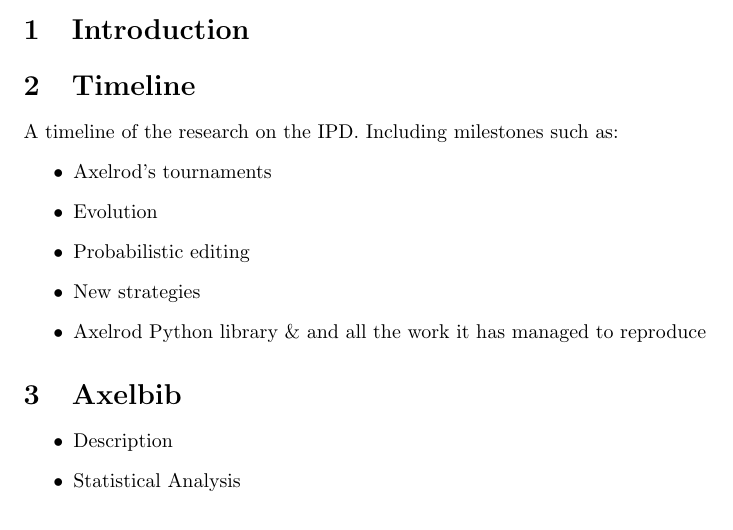
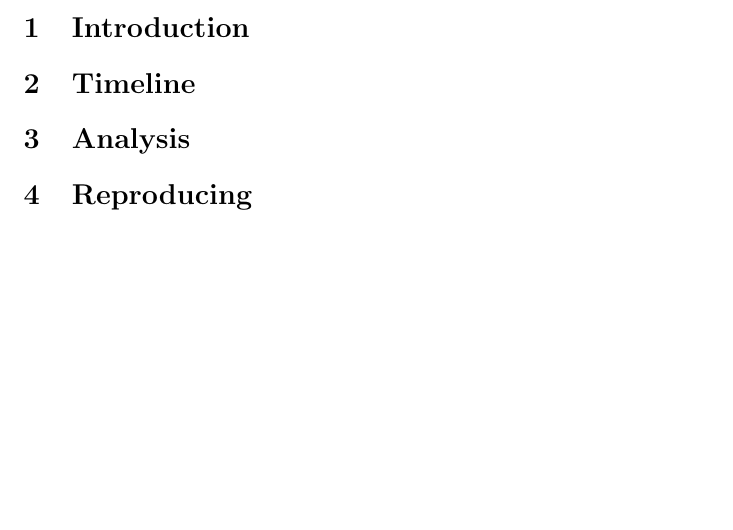
Before and after one commit to Nikoleta-v3/bibliometric-study-of-the-prisoners-dilemma, a LaTeX document (src/main.tex): part of the page, cut so that both start at the same text, the shorter picture padded with empty space. Compiled offline with pdfLaTeX.

Commit message:
Structure tex to branch from.

```diff
--- a/src/main.tex
+++ b/src/main.tex
@@ -11,18 +11,9 @@
 \section{Introduction}
 
 \section{Timeline}
-A timeline of the research on the IPD. Including milestones such as:
-\begin{itemize}
-    \item Axelrod's tournaments
-    \item Evolution
-    \item Probabilistic editing
-    \item New strategies
-    \item Axelrod Python library \& and all the work it has managed to reproduce
-\end{itemize}
 
-\section{Axelbib}
-    \begin{itemize}
-        \item Description
-        \item Statistical Analysis
-    \end{itemize}
+\section{Analysis}
+
+\section{Reproducing}
+
 \end{document}
```
